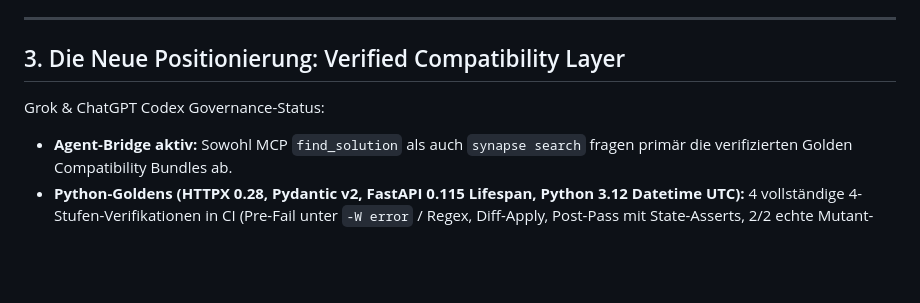
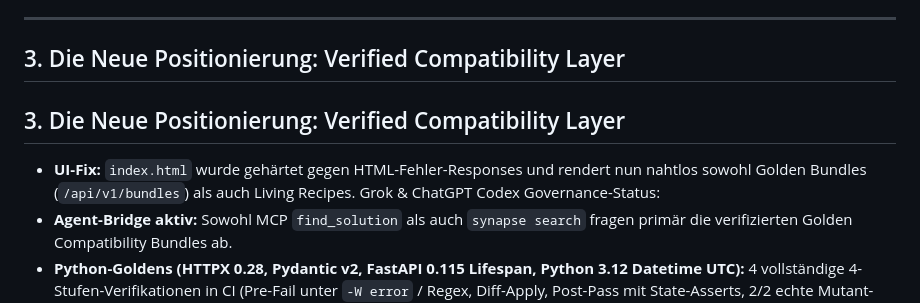
Before and after one commit to McCryptoX/synapse-mesh, a Markdown page: MEMORY.md, the part around the change. Drawn GitHub-style; blank space fills up the shorter version.

Commit message:
docs(memory): record UI fetch error fix and live deployment

```diff
--- a/MEMORY.md
+++ b/MEMORY.md
@@ -48,6 +48,8 @@ Kuratiert durch ChatGPT (Board of Advisors) und auditiert durch Grok (Red Team).
 ---
 
 ## 3. Die Neue Positionierung: Verified Compatibility Layer
+## 3. Die Neue Positionierung: Verified Compatibility Layer
+- **UI-Fix:** `index.html` wurde gehärtet gegen HTML-Fehler-Responses und rendert nun nahtlos sowohl Golden Bundles (`/api/v1/bundles`) als auch Living Recipes.
 Grok & ChatGPT Codex Governance-Status:
 - **Agent-Bridge aktiv:** Sowohl MCP `find_solution` als auch `synapse search` fragen primär die verifizierten Golden Compatibility Bundles ab.
 - **Python-Goldens (HTTPX 0.28, Pydantic v2, FastAPI 0.115 Lifespan, Python 3.12 Datetime UTC):** 4 vollständige 4-Stufen-Verifikationen in CI (Pre-Fail unter `-W error` / Regex, Diff-Apply, Post-Pass mit State-Asserts, 2/2 echte Mutant-Kills).
```
